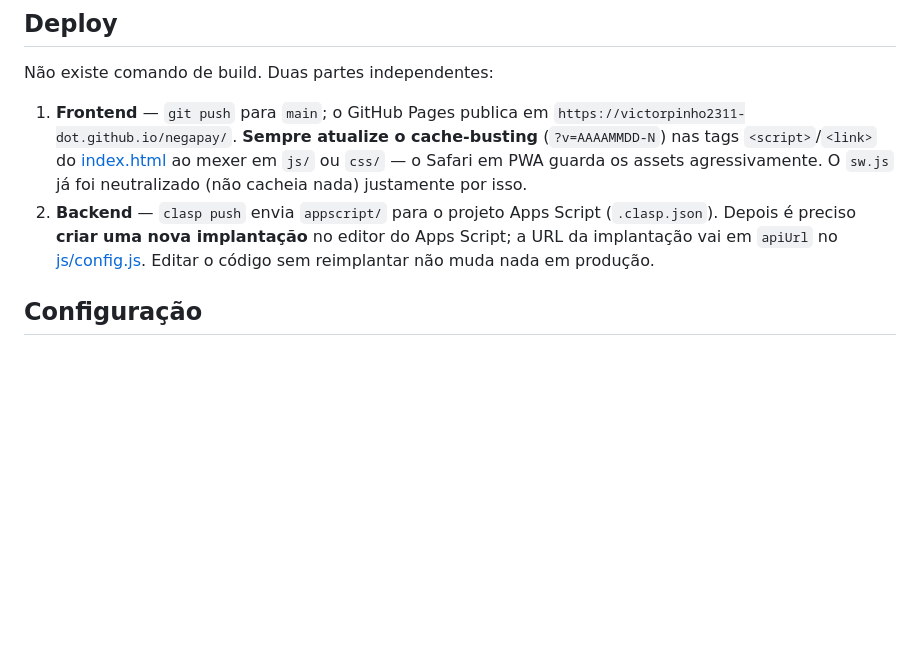
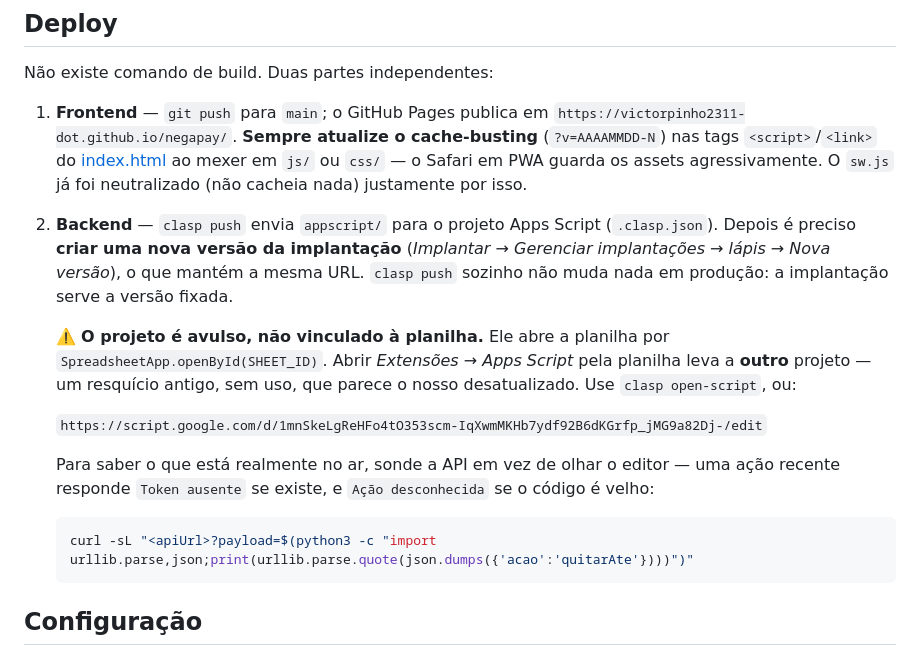
Before and after one commit to victorpinho2311-dot/negapay, a Markdown page: CLAUDE.md, the part around the change. Drawn GitHub-style; blank space fills up the shorter version.

Commit message:
docs: o Apps Script e avulso, nao o vinculado a planilha
Abrir Extensoes -> Apps Script pela planilha leva a um projeto antigo
de maio, sem uso, que passa a impressao de que o deploy nao subiu. O
projeto do NegaPay e avulso e abre a planilha por openById.

Registra o link certo, que clasp push sozinho nao publica (a
implantacao serve a versao fixada), e como sondar a API para saber o
que esta de fato no ar em vez de conferir pelo editor.

````diff
--- a/CLAUDE.md
+++ b/CLAUDE.md
@@ -61,7 +61,17 @@ Não existe comando de build. Duas partes independentes:
 
 1. **Frontend** — `git push` para `main`; o GitHub Pages publica em `https://victorpinho2311-dot.github.io/negapay/`.
    **Sempre atualize o cache-busting** (`?v=AAAAMMDD-N`) nas tags `<script>`/`<link>` do [index.html](index.html#L142-L146) ao mexer em `js/` ou `css/` — o Safari em PWA guarda os assets agressivamente. O `sw.js` já foi neutralizado (não cacheia nada) justamente por isso.
-2. **Backend** — `clasp push` envia `appscript/` para o projeto Apps Script (`.clasp.json`). Depois é preciso **criar uma nova implantação** no editor do Apps Script; a URL da implantação vai em `apiUrl` no [js/config.js](js/config.js#L11). Editar o código sem reimplantar não muda nada em produção.
+2. **Backend** — `clasp push` envia `appscript/` para o projeto Apps Script (`.clasp.json`). Depois é preciso **criar uma nova versão da implantação** (*Implantar → Gerenciar implantações → lápis → Nova versão*), o que mantém a mesma URL. `clasp push` sozinho não muda nada em produção: a implantação serve a versão fixada.
+
+   ⚠️ **O projeto é avulso, não vinculado à planilha.** Ele abre a planilha por `SpreadsheetApp.openById(SHEET_ID)`. Abrir *Extensões → Apps Script* pela planilha leva a **outro** projeto — um resquício antigo, sem uso, que parece o nosso desatualizado. Use `clasp open-script`, ou:
+
+   `https://script.google.com/d/1mnSkeLgReHFo4tO353scm-IqXwmMKHb7ydf92B6dKGrfp_jMG9a82Dj-/edit`
+
+   Para saber o que está realmente no ar, sonde a API em vez de olhar o editor — uma ação recente responde `Token ausente` se existe, e `Ação desconhecida` se o código é velho:
+
+   ```bash
+   curl -sL "<apiUrl>?payload=$(python3 -c "import urllib.parse,json;print(urllib.parse.quote(json.dumps({'acao':'quitarAte'})))")"
+   ```
 
 ## Configuração
 
````
